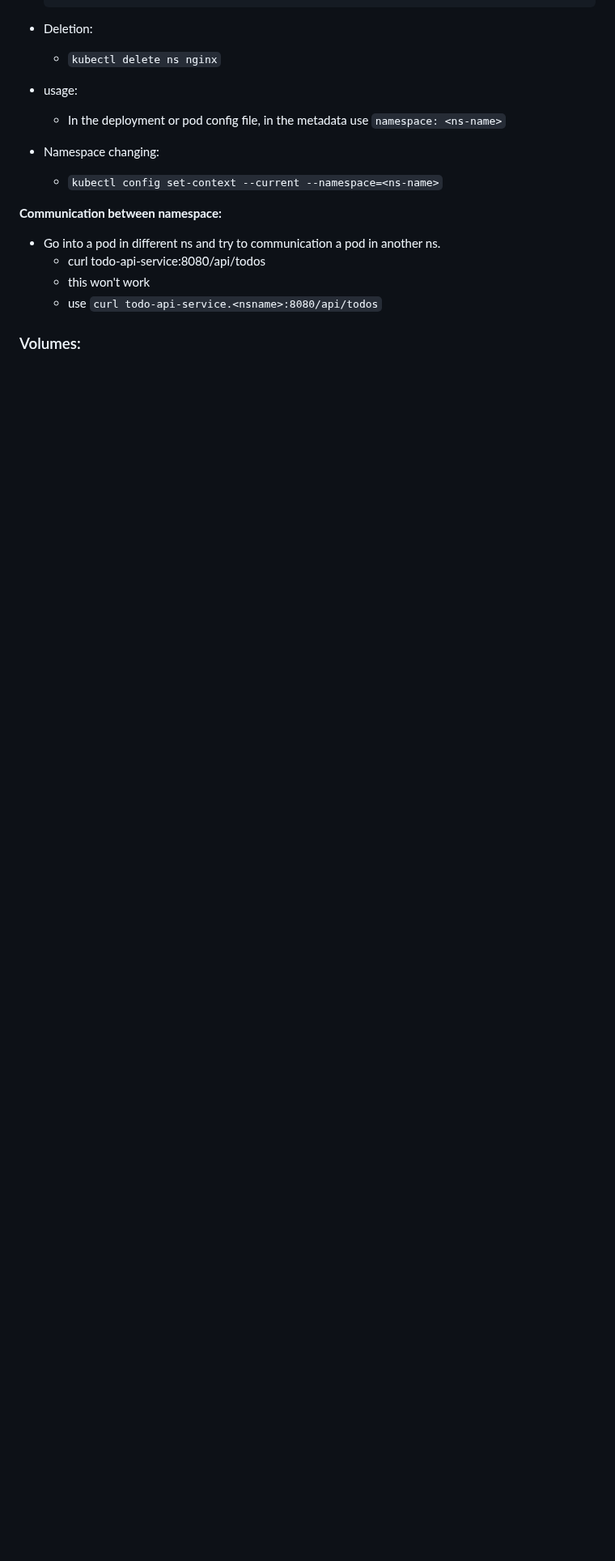
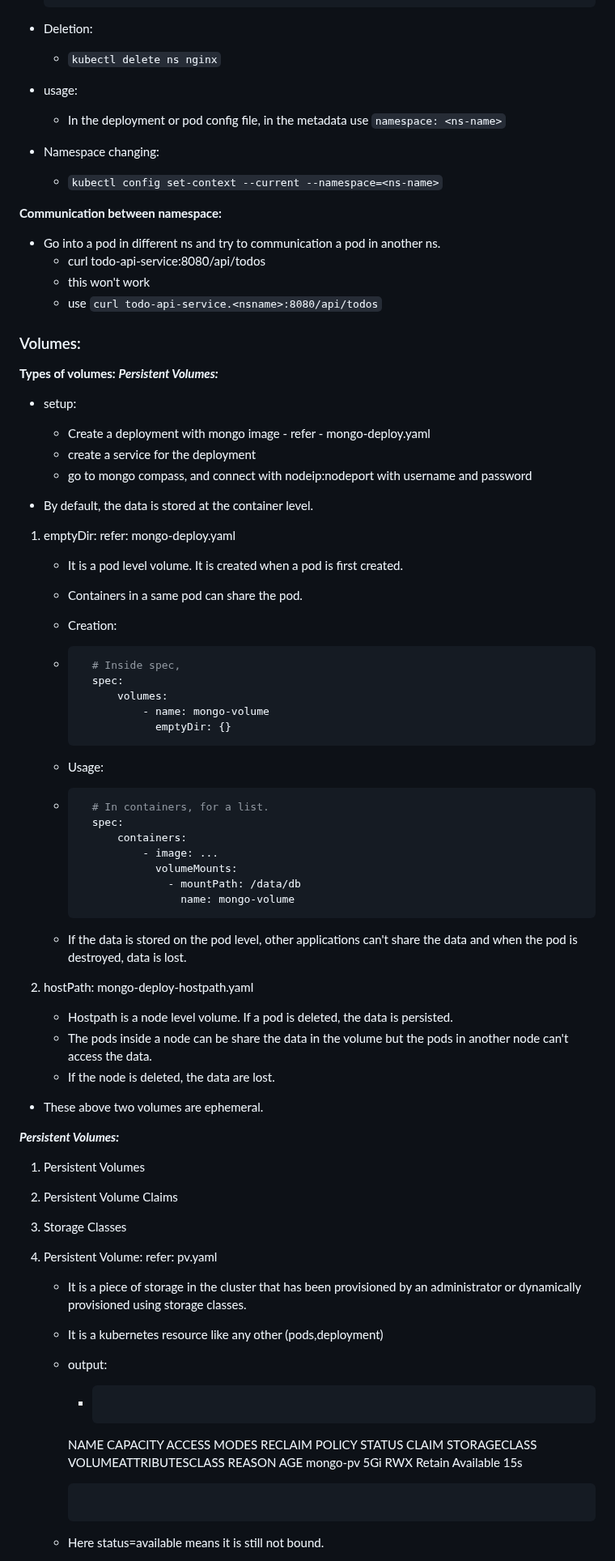
Before and after one commit to Rishicollinz/devOps, a Markdown page: kubernetes/kubernetes.md, the part around one of its changes. Shown at 81% size. Drawn GitHub-style; blank space fills up the shorter version.

````diff
--- a/kubernetes/kubernetes.md
+++ b/kubernetes/kubernetes.md
@@ -701,3 +708,63 @@ spec:
     - use `curl todo-api-service.<nsname>:8080/api/todos`
 
 ### Volumes:
+
+**Types of volumes:**
+***Persistent Volumes:***
+- setup:
+    - Create a deployment with mongo image - refer - mongo-deploy.yaml
+    - create a service for the deployment
+    - go to mongo compass, and connect with nodeip:nodeport with username and password
+
+- By default, the data is stored at the container level.
+
+1. emptyDir: refer: mongo-deploy.yaml
+    - It is a pod level volume. It is created when a pod is first created.
+    - Containers in a same pod can share the pod.
+
+    - Creation:
+    - ```yaml
+        # Inside spec,
+        spec:
+            volumes:
+                - name: mongo-volume
+                  emptyDir: {}
+        ```
+
+    - Usage:
+    - ```yaml
+        # In containers, for a list.
+        spec:
+            containers:
+                - image: ...
+                  volumeMounts:
+                    - mountPath: /data/db
+                      name: mongo-volume
+       ```
+
+    - If the data is stored on the pod level, other applications can't share the data and when the pod is destroyed, data is lost.
+
+2. hostPath: mongo-deploy-hostpath.yaml
+    - Hostpath is a node level volume. If a pod is deleted, the data is persisted.
+    - The pods inside a node can be share the data in the volume but the pods in another node can't access the data.
+    - If the node is deleted, the data are lost.
+
+- These above two volumes are ephemeral.
+
+***Persistent Volumes:***
+1. Persistent Volumes
+2. Persistent Volume Claims
+3. Storage Classes
+
+
+1. Persistent Volume: refer: pv.yaml
+    - It is a piece of storage in the cluster that has been provisioned by an administrator or dynamically provisioned using storage classes.
+    - It is a kubernetes resource like any other (pods,deployment)
+
+    - output:
+        - ```yaml
+        NAME       CAPACITY   ACCESS MODES   RECLAIM POLICY   STATUS      CLAIM   STORAGECLASS   VOLUMEATTRIBUTESCLASS   REASON   AGE
+        mongo-pv   5Gi        RWX            Retain           Available                          <unset>                          15s
+        ```
+    - Here status=available means it is still not bound.
+
````
Also changed, not shown: other parts of kubernetes/kubernetes.md (+68 -1 lines).
